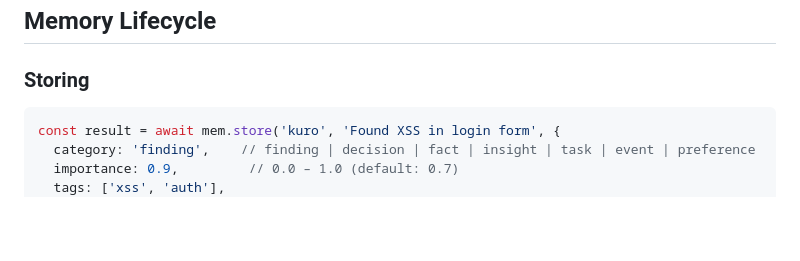
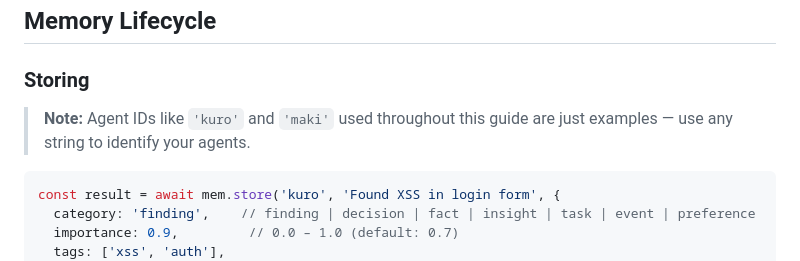
Before and after one commit to Jeremiaheth/neolata-mem, a Markdown page: docs/guide.md, the part around the change. Rendered like a GitHub page; blank space fills up the shorter version.

````diff
--- a/docs/guide.md
+++ b/docs/guide.md
@@ -329,6 +329,8 @@ This lets you back neolata-mem with PostgreSQL, SQLite, Redis, S3 — anything.
 ## Memory Lifecycle
 
 ### Storing
+
+> **Note:** Agent IDs like `'kuro'` and `'maki'` used throughout this guide are just examples — use any string to identify your agents.
 
 ```javascript
 const result = await mem.store('kuro', 'Found XSS in login form', {
````
Also changed, not shown: README.md (+1 -0 lines), skill/SKILL.md (+1 -0 lines).
